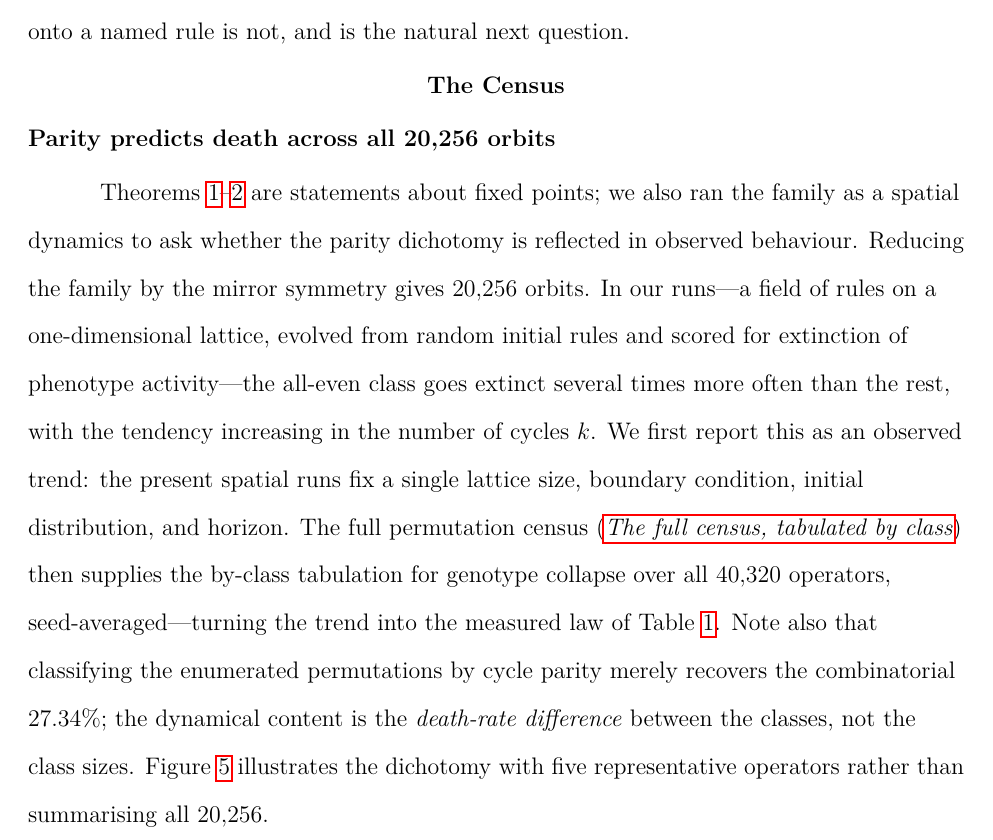
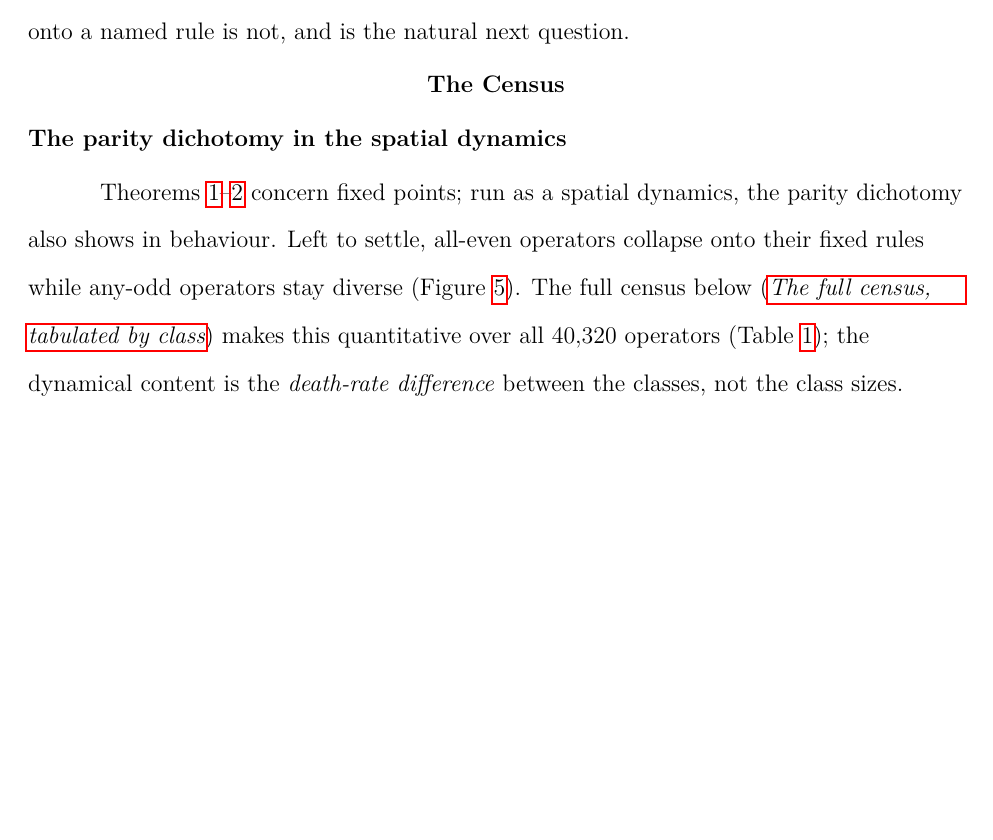
Before and after one commit to tothedarktowercame/futon5, a LaTeX paper (holes/tech-notes/paper/draft4.tex): part of page 13 of 39 before the commit and part of page 13 of 38 after it, cut so that both start at the same text, the shorter picture padded with empty space. Compiled offline with pdfLaTeX.

Commit message:
draft4: cut qualitative census to a lead-in; box 2^k count as Corollary 1
The "Parity predicts death across 20,256 orbits" subsection is superseded by the
full census (Table 1); compressed to a 5-line lead-in for fig:parity. The 2^k
fixed-byte count is now Corollary 1 (independent counter, so theorems keep their
numbers). First use of the corollary box type.

Co-Authored-By: Claude Opus 4.8 <noreply@anthropic.com>

```diff
--- a/holes/tech-notes/paper/draft4.tex
+++ b/holes/tech-notes/paper/draft4.tex
@@ -50,7 +50,7 @@
 \newcommand{\discuss}[1]{{\color{blue!65!black}#1}}
 \newcommand{\discussnote}[1]{\textcolor{red}{\textbf{[\,DISCUSS: #1\,]}}}
 \newtheorem{theorem}{Theorem}
-\newtheorem{corollary}[theorem]{Corollary}
+\newtheorem{corollary}{Corollary}
 \newtheorem{definition}{Definition}
 \newtcolorbox[auto counter]{workedexample}[2][]{%
   enhanced,
@@ -575,25 +578,15 @@ dynamics keep it complex. Seed~$1$, $W = 80$, $T = 120$.}
 \section{The Census}
 \label{sec:census}
 
-\subsection{Parity predicts death across all 20{,}256 orbits}
+\subsection{The parity dichotomy in the spatial dynamics}
 
-Theorems~\ref{thm:parity}--\ref{thm:lambda} are statements about fixed
-points; we also ran the family as a spatial dynamics to ask whether the
-parity dichotomy is reflected in observed behaviour. Reducing the family by
-the mirror symmetry gives $20{,}256$ orbits. In our runs---a field of rules
-on a one-dimensional lattice, evolved from random initial rules and scored
-for extinction of phenotype activity---the all-even class goes extinct
-several times more often than the rest, with the tendency increasing in the
-number of cycles $k$. We first report this as an observed trend: the present
-spatial runs fix a single lattice size, boundary condition, initial
-distribution, and horizon. The full permutation census
-(\secref{sec:full-census}) then supplies the by-class tabulation for genotype
-collapse over all $40{,}320$ operators, seed-averaged---turning the trend into
-the measured law of Table~\ref{tab:census}. Note also that classifying the enumerated
-permutations by cycle parity merely recovers the combinatorial $27.34\%$; the
-dynamical content is the \emph{death-rate difference} between the classes, not
-the class sizes. Figure~\ref{fig:parity} illustrates the dichotomy with five
-representative operators rather than summarising all $20{,}256$.
+Theorems~\ref{thm:parity}--\ref{thm:lambda} concern fixed points; run as a
+spatial dynamics, the parity dichotomy also shows in behaviour. Left to settle,
+all-even operators collapse onto their fixed rules while any-odd operators stay
+diverse (Figure~\ref{fig:parity}). The full census below
+(\secref{sec:full-census}) makes this quantitative over all $40{,}320$ operators
+(Table~\ref{tab:census}); the dynamical content is the \emph{death-rate
+difference} between the classes, not the class sizes.
 
 \begin{figure}[t]
 \centering
```
Also changed, not shown: holes/tech-notes/paper/draft4.tex (11 more changed lines).
